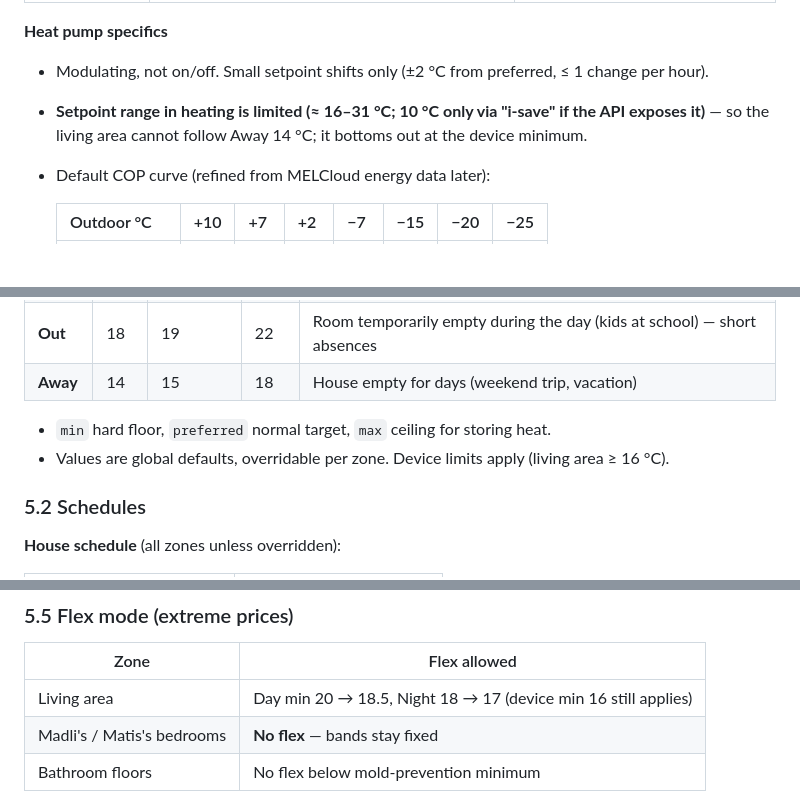
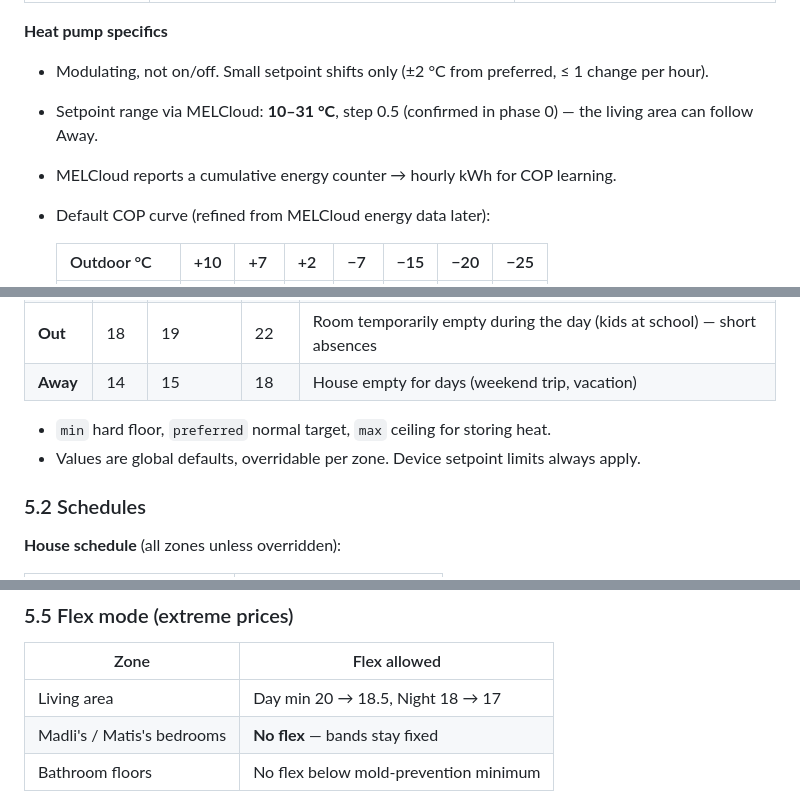
Before and after one commit to maskamario/maska_heat, a Markdown page: docs/DESIGN.md, 3 parts joined by grey strips. Drawn GitHub-style; blank space fills up the shorter version.

```diff
--- a/docs/DESIGN.md
+++ b/docs/DESIGN.md
@@ -106,8 +106,8 @@ The unit is registered in **classic MELCloud**, which has a well-known (unoffici
 
 **Heat pump specifics**
 - Modulating, not on/off. Small setpoint shifts only (±2 °C from preferred, ≤ 1 change per hour).
-- **Setpoint range in heating is limited (≈ 16–31 °C; 10 °C only via "i-save" if the API exposes it)** — so the
-  living area cannot follow Away 14 °C; it bottoms out at the device minimum.
+- Setpoint range via MELCloud: **10–31 °C**, step 0.5 (confirmed in phase 0) — the living area can follow Away.
+- MELCloud reports a cumulative energy counter → hourly kWh for COP learning.
 - Default COP curve (refined from MELCloud energy data later):
 
   | Outdoor °C | +10 | +7 | +2 | −7 | −15 | −20 | −25 |
@@ -221,7 +221,7 @@ The heat pump is naturally favoured and prefers warmer hours (better COP).
 | **Away** | 14 | 15 | 18 | House empty for days (weekend trip, vacation) |
 
 - `min` hard floor, `preferred` normal target, `max` ceiling for storing heat.
-- Values are global defaults, overridable per zone. Device limits apply (living area ≥ 16 °C).
+- Values are global defaults, overridable per zone. Device setpoint limits always apply.
 
 ### 5.2 Schedules
 
@@ -268,7 +268,7 @@ model and picks the cheapest-heat hours. Day → Night needs no pre-heat (coast
 
 | Zone | Flex allowed |
 |---|---|
-| Living area | Day min 20 → 18.5, Night 18 → 17 (device min 16 still applies) |
+| Living area | Day min 20 → 18.5, Night 18 → 17 |
 | Madli's / Matis's bedrooms | **No flex** — bands stay fixed |
 | Bathroom floors | No flex below mold-prevention minimum |
 
```
Also changed, not shown: docs/phase0.md (+9 -1 lines).
